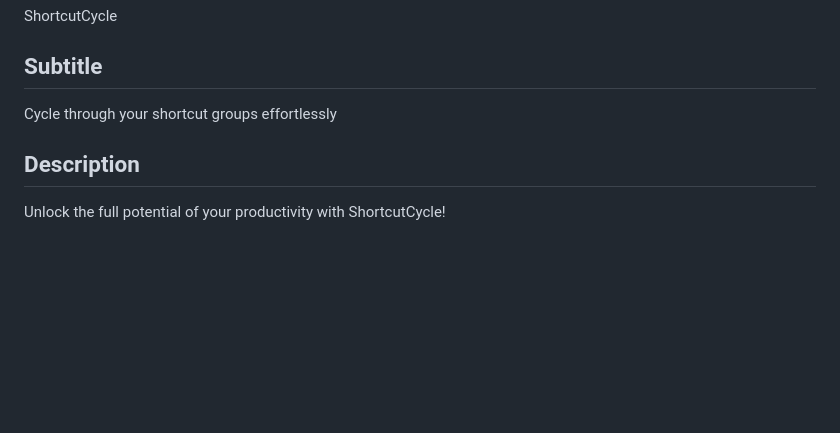
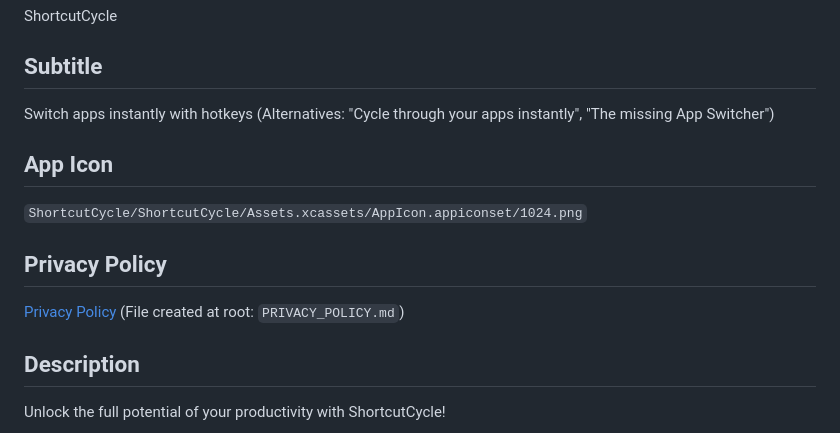
Before and after one commit to xcv58/ShortcutCycle, a Markdown page: ShortcutCycle/AppStoreMetadata.md, the part around the change. Drawn GitHub-style; blank space fills up the shorter version.

Commit message:
Add Privacy Policy and update App Store metadata

```diff
--- a/ShortcutCycle/AppStoreMetadata.md
+++ b/ShortcutCycle/AppStoreMetadata.md
@@ -7,7 +7,14 @@ Tier 4 ($3.99 USD) - One-time purchase
 ShortcutCycle
 
 ## Subtitle
-Cycle through your shortcut groups effortlessly
+Switch apps instantly with hotkeys
+(Alternatives: "Cycle through your apps instantly", "The missing App Switcher")
+
+## App Icon
+`ShortcutCycle/ShortcutCycle/Assets.xcassets/AppIcon.appiconset/1024.png`
+
+## Privacy Policy
+[Privacy Policy](https://github.com/xcv58/ShortcutCycle/blob/master/PRIVACY_POLICY.md) (File created at root: `PRIVACY_POLICY.md`)
 
 ## Description
 Unlock the full potential of your productivity with ShortcutCycle!
```
Also changed, not shown: PRIVACY_POLICY.md (added, +23 -0 lines).
